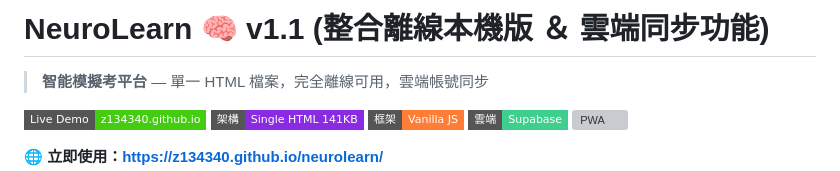
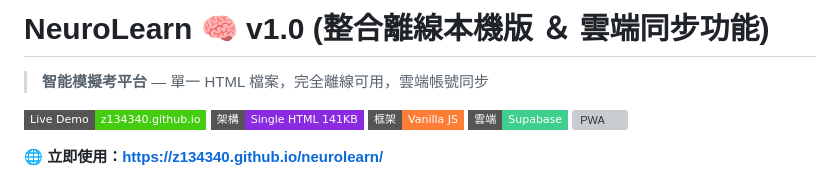
Before and after one commit to Z134340/neurolearn, a Markdown page: README.md, the part around the change. Rendered like a GitHub page; badges without logos; grey boxes are pictures that could not be loaded.

```diff
--- a/README.md
+++ b/README.md
@@ -1,4 +1,4 @@
-# NeuroLearn 🧠 v1.1 (整合離線本機版 ＆ 雲端同步功能)
+# NeuroLearn 🧠 v1.0 (整合離線本機版 ＆ 雲端同步功能)
 
 > **智能模擬考平台** — 單一 HTML 檔案，完全離線可用，雲端帳號同步
 
```
